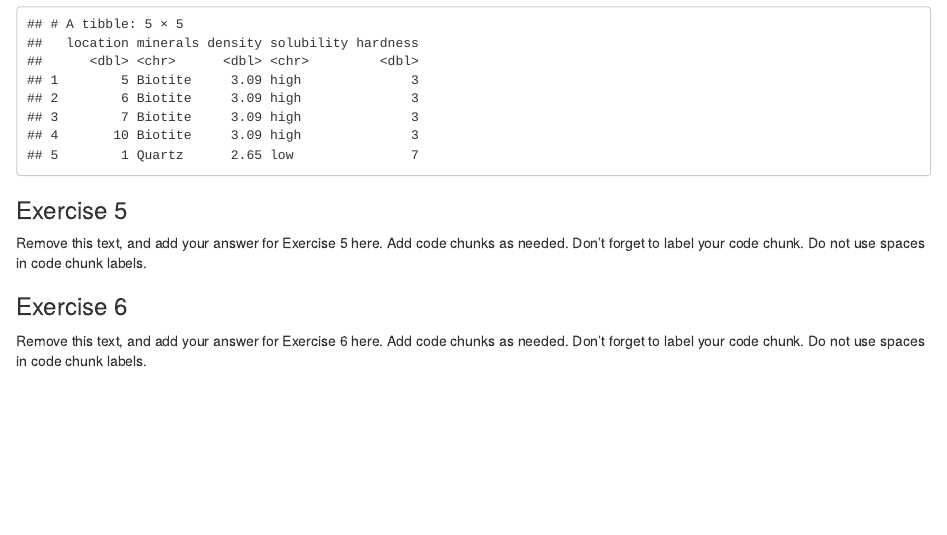
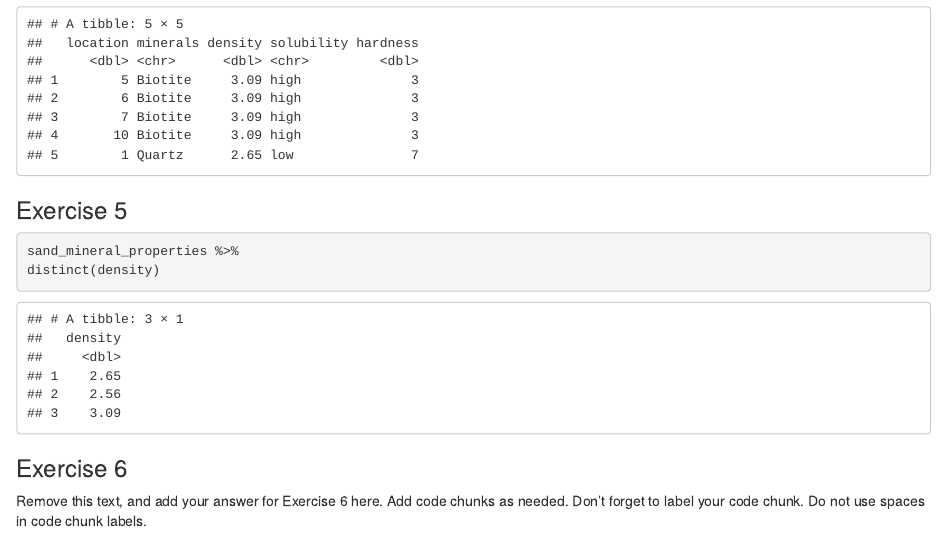
Before and after one commit to Data-Science-and-Statistics-in-EaES/unit-1-3-review-GROUP4, an R Markdown document (u1-u2-u3-review-starter.Rmd): the page in a window 1100 px wide, from 3460 px down. Rendered offline with R 4.5, knitr and Pandoc, with nearby package versions.

Commit message:
Exerise 5.1 Done

````diff
--- a/u1-u2-u3-review-starter.Rmd
+++ b/u1-u2-u3-review-starter.Rmd
@@ -92,10 +92,11 @@ sand_mineral_properties %>%
 
 ### Exercise 5
 
-Remove this text, and add your answer for Exercise 5 here.
-Add code chunks as needed.
-Don't forget to label your code chunk.
-Do not use spaces in code chunk labels.
+```{r distinct-densities}
+sand_mineral_properties %>%
+distinct(density)
+```
+
 
 ### Exercise 6
 
````
